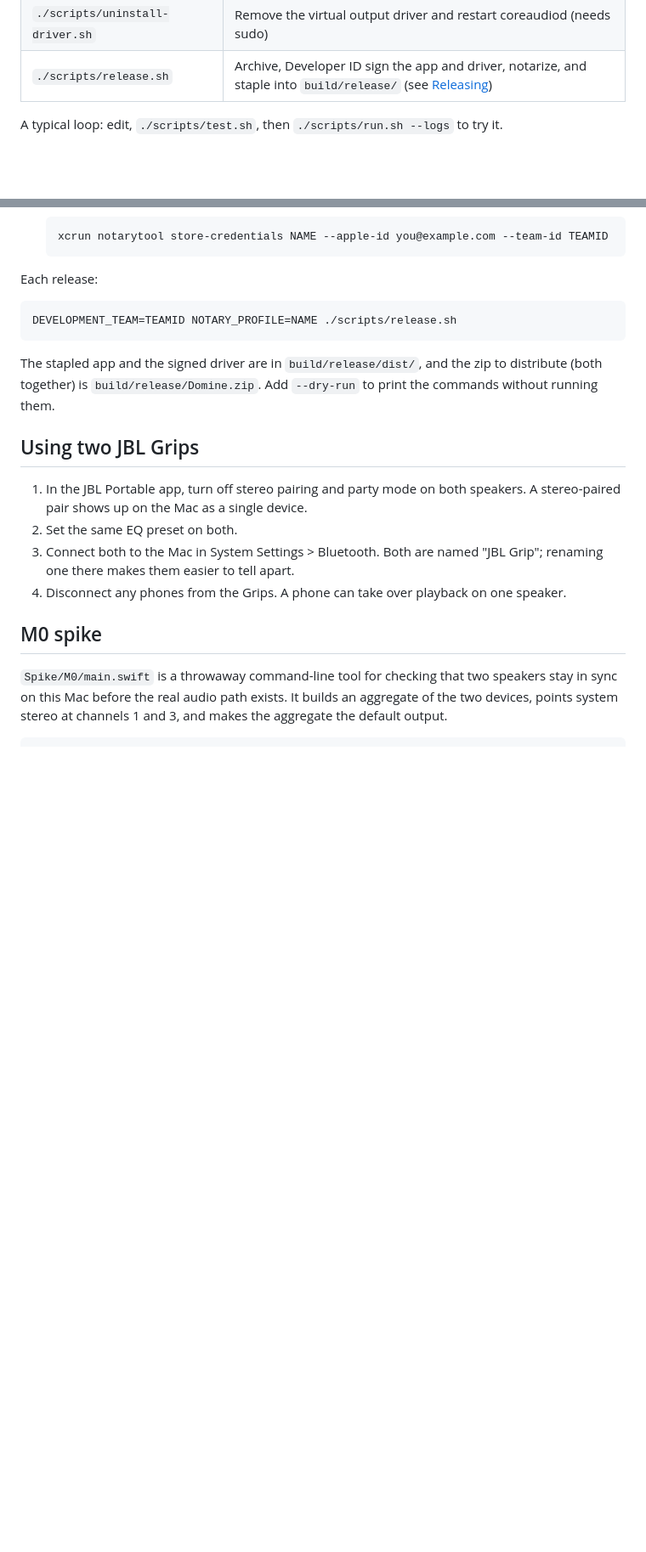
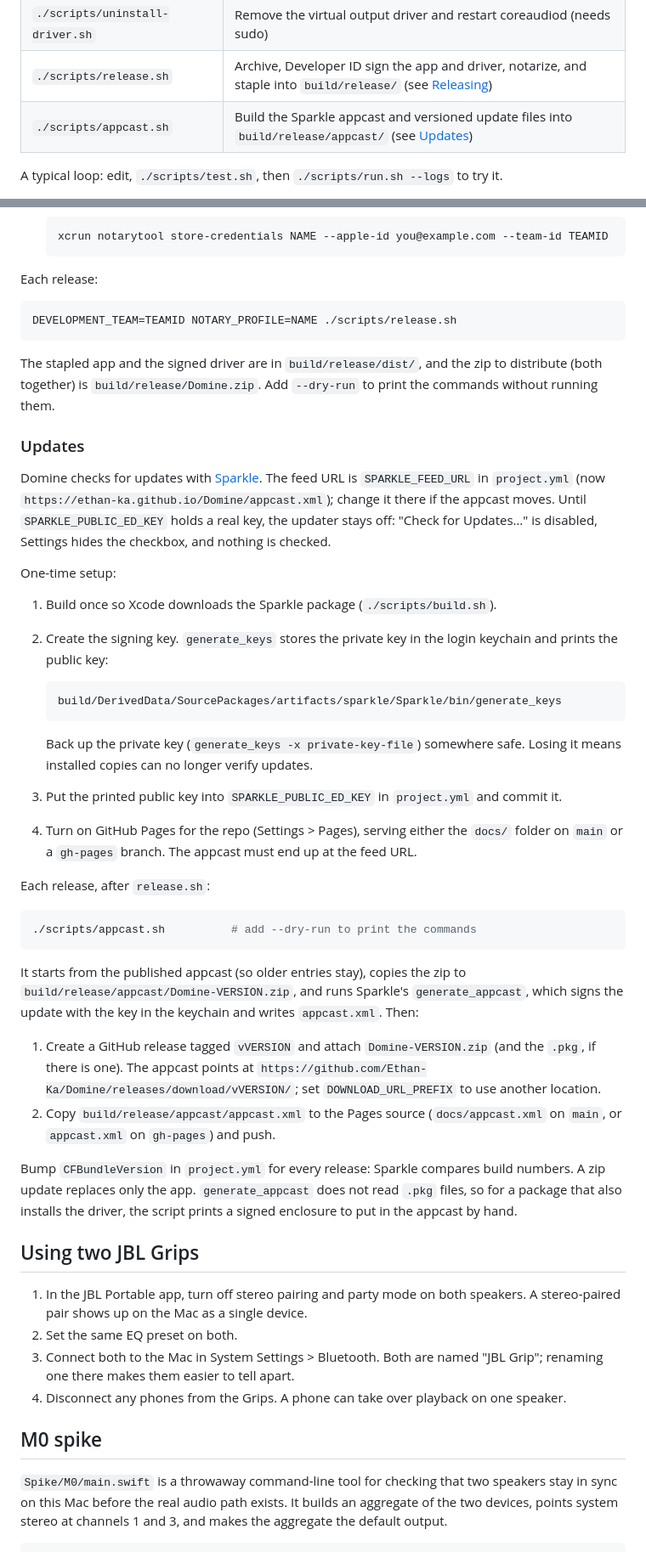
Before and after one commit to Ethan-Ka/Domine, a Markdown page: README.md, 2 parts joined by grey strips. Shown at 85% size. Rendered like a GitHub page; blank space fills up the shorter version.

Commit message:
Document Sparkle updates in README and SPEC 8c
Co-Authored-By: Claude Opus 5.5 <noreply@anthropic.com>

````diff
--- a/README.md
+++ b/README.md
@@ -31,6 +31,7 @@ Status: in development. Progress is tracked in [the milestones](docs/SPEC.md#10-
 | `./scripts/install-driver.sh` | Build and install the virtual output driver, then restart coreaudiod (needs sudo) |
 | `./scripts/uninstall-driver.sh` | Remove the virtual output driver and restart coreaudiod (needs sudo) |
 | `./scripts/release.sh` | Archive, Developer ID sign the app and driver, notarize, and staple into `build/release/` (see [Releasing](#releasing)) |
+| `./scripts/appcast.sh` | Build the Sparkle appcast and versioned update files into `build/release/appcast/` (see [Updates](#updates)) |
 
 A typical loop: edit, `./scripts/test.sh`, then `./scripts/run.sh --logs` to try it.
 
@@ -80,6 +81,36 @@ DEVELOPMENT_TEAM=TEAMID NOTARY_PROFILE=NAME ./scripts/release.sh
 
 The stapled app and the signed driver are in `build/release/dist/`, and the zip to distribute (both together) is `build/release/Domine.zip`. Add `--dry-run` to print the commands without running them.
 
+### Updates
+
+Domine checks for updates with [Sparkle](https://sparkle-project.org). The feed URL is `SPARKLE_FEED_URL` in `project.yml` (now `https://ethan-ka.github.io/Domine/appcast.xml`); change it there if the appcast moves. Until `SPARKLE_PUBLIC_ED_KEY` holds a real key, the updater stays off: "Check for Updates…" is disabled, Settings hides the checkbox, and nothing is checked.
+
+One-time setup:
+
+1. Build once so Xcode downloads the Sparkle package (`./scripts/build.sh`).
+2. Create the signing key. `generate_keys` stores the private key in the login keychain and prints the public key:
+
+   ```sh
+   build/DerivedData/SourcePackages/artifacts/sparkle/Sparkle/bin/generate_keys
+   ```
+
+   Back up the private key (`generate_keys -x private-key-file`) somewhere safe. Losing it means installed copies can no longer verify updates.
+3. Put the printed public key into `SPARKLE_PUBLIC_ED_KEY` in `project.yml` and commit it.
+4. Turn on GitHub Pages for the repo (Settings > Pages), serving either the `docs/` folder on `main` or a `gh-pages` branch. The appcast must end up at the feed URL.
+
+Each release, after `release.sh`:
+
+```sh
+./scripts/appcast.sh          # add --dry-run to print the commands
+```
+
+It starts from the published appcast (so older entries stay), copies the zip to `build/release/appcast/Domine-VERSION.zip`, and runs Sparkle's `generate_appcast`, which signs the update with the key in the keychain and writes `appcast.xml`. Then:
+
+1. Create a GitHub release tagged `vVERSION` and attach `Domine-VERSION.zip` (and the `.pkg`, if there is one). The appcast points at `https://github.com/Ethan-Ka/Domine/releases/download/vVERSION/`; set `DOWNLOAD_URL_PREFIX` to use another location.
+2. Copy `build/release/appcast/appcast.xml` to the Pages source (`docs/appcast.xml` on `main`, or `appcast.xml` on `gh-pages`) and push.
+
+Bump `CFBundleVersion` in `project.yml` for every release: Sparkle compares build numbers. A zip update replaces only the app. `generate_appcast` does not read `.pkg` files, so for a package that also installs the driver, the script prints a signed enclosure to put in the appcast by hand.
+
 ## Using two JBL Grips
 
 1. In the JBL Portable app, turn off stereo pairing and party mode on both speakers. A stereo-paired pair shows up on the Mac as a single device.
````
Also changed, not shown: docs/SPEC.md (+7 -0 lines).
